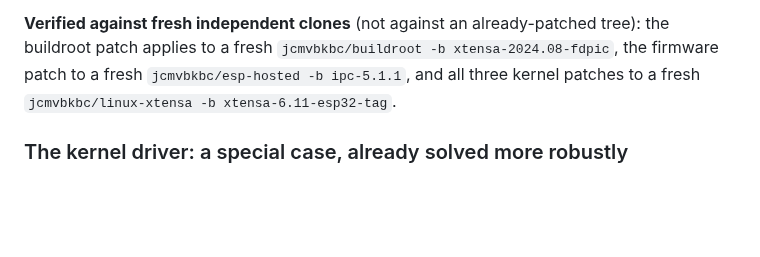
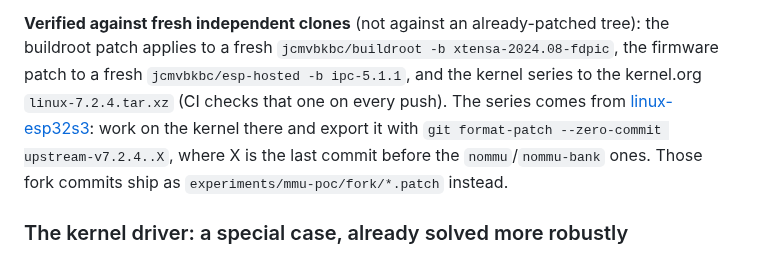
Before and after one commit to paulneja/Linux-on-esp32-S3, a Markdown page: DEVELOPMENT.md, the part around the change. Rendered like a GitHub page; blank space fills up the shorter version.

Commit message:
architecture + development: 7.2.4, where the series comes from

```diff
--- a/DEVELOPMENT.md
+++ b/DEVELOPMENT.md
@@ -250,8 +250,12 @@ that matters.
 **Verified against fresh independent clones** (not against an already-patched
 tree): the buildroot patch applies to a fresh `jcmvbkbc/buildroot
 -b xtensa-2024.08-fdpic`, the firmware patch to a fresh `jcmvbkbc/esp-hosted
--b ipc-5.1.1`, and all three kernel patches to a fresh `jcmvbkbc/linux-xtensa
--b xtensa-6.11-esp32-tag`.
+-b ipc-5.1.1`, and the kernel series to the kernel.org `linux-7.2.4.tar.xz`
+(CI checks that one on every push). The series comes from
+[linux-esp32s3](https://github.com/paulneja/linux-esp32s3): work on the kernel
+there and export it with `git format-patch --zero-commit upstream-v7.2.4..X`,
+where X is the last commit before the `nommu`/`nommu-bank` ones. Those fork
+commits ship as `experiments/mmu-poc/fork/*.patch` instead.
 
 ### The kernel driver: a special case, already solved more robustly
 
```
Also changed, not shown: ARCHITECTURE.md (+1 -1 lines).
